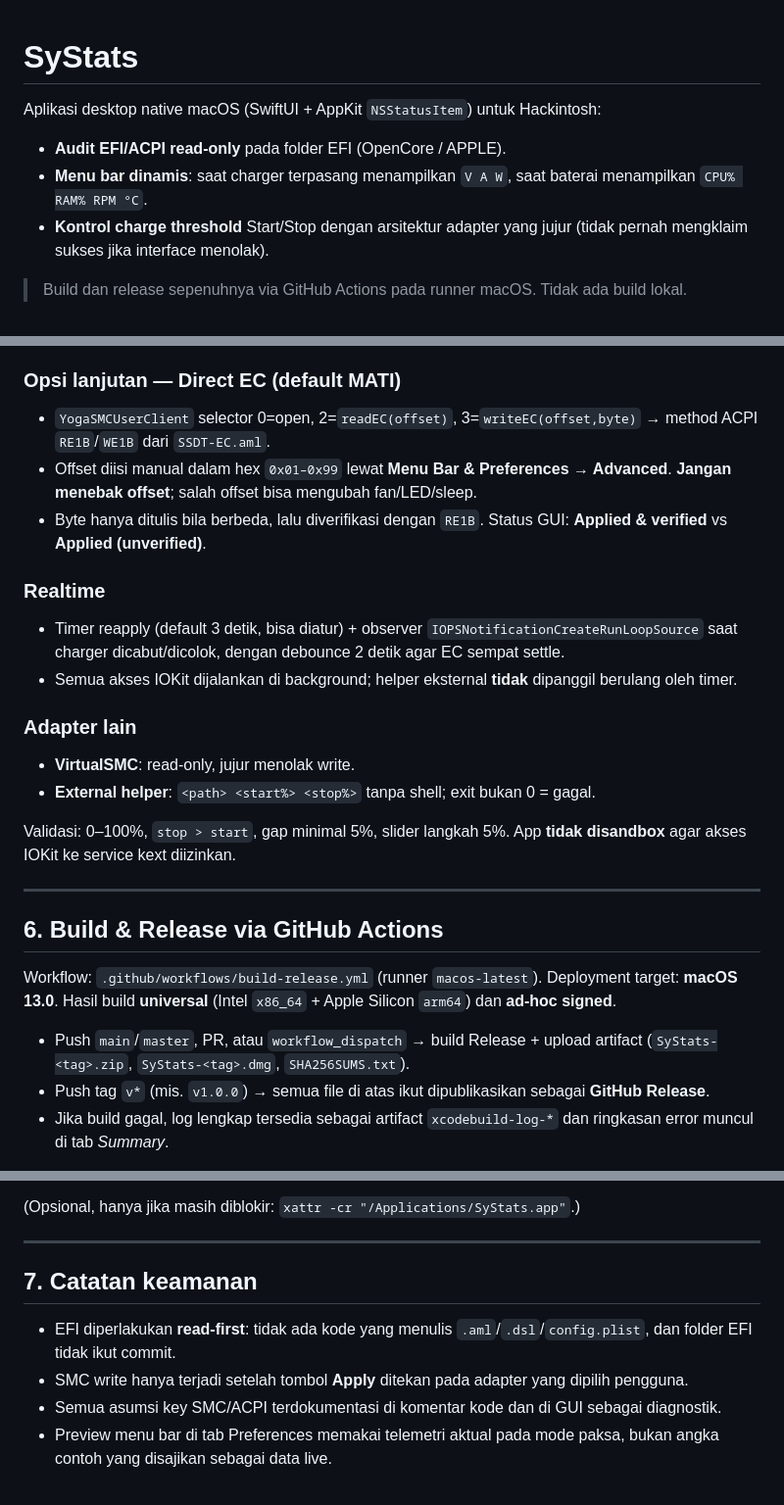
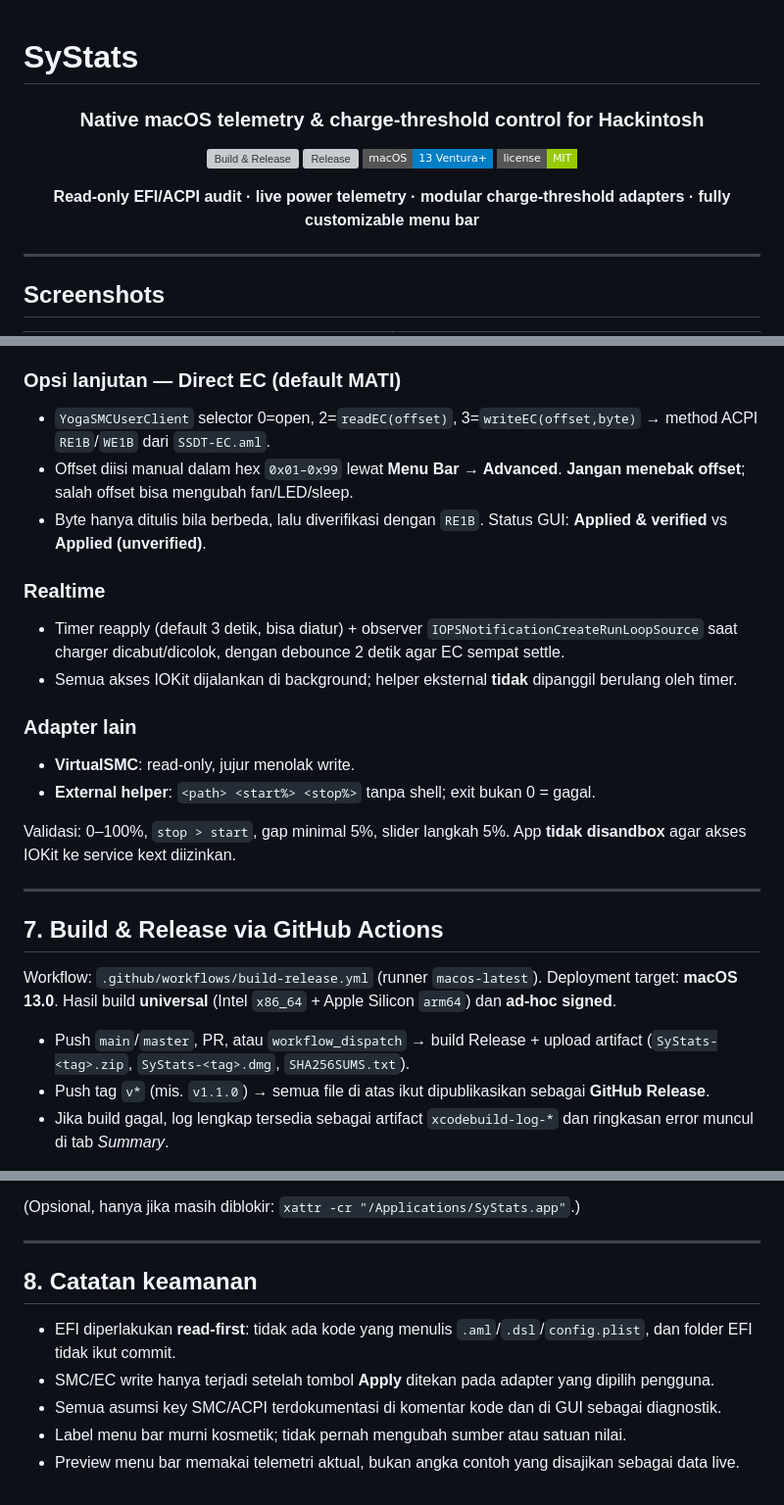
Before and after one commit to Syuhadak27/SyStats, a Markdown page: README.md, 3 parts joined by grey strips. Shown at 98% size. GitHub-like rendering; badges without logos; grey boxes are pictures that could not be loaded.

```diff
--- a/README.md
+++ b/README.md
@@ -1,8 +1,19 @@
 # SyStats
 
-Aplikasi desktop native macOS (SwiftUI + AppKit `NSStatusItem`) untuk Hackintosh:
-- **Audit EFI/ACPI read-only** pada folder EFI (OpenCore / APPLE).
-- **Menu bar dinamis**: saat charger terpasang menampilkan `V A W`, saat baterai menampilkan `CPU% RAM% RPM °C`.
-- **Kontrol charge threshold** Start/Stop dengan arsitektur adapter yang jujur (tidak pernah mengklaim sukses jika interface menolak).
+<div align="center">
 
-> Build dan release sepenuhnya via GitHub Actions pada runner macOS. Tidak ada build lokal.
+### Native macOS telemetry & charge-threshold control for Hackintosh
+
+[![Build & Release](https://github.com/Syuhadak27/SyStats/actions/workflows/build-release.yml/badge.svg)](https://github.com/Syuhadak27/SyStats/actions/workflows/build-release.yml)
+[![Release](https://img.shields.io/github/v/release/Syuhadak27/SyStats?display_name=tag&style=flat-square)](https://github.com/Syuhadak27/SyStats/releases)
+[![macOS 13+](https://img.shields.io/badge/macOS-13%20Ventura%2B-blue?style=flat-square)](https://github.com/Syuhadak27/SyStats)
+[![License](https://img.shields.io/badge/license-MIT-green?style=flat-square)](LICENSE)
+
+**Read-only EFI/ACPI audit · live power telemetry · modular charge-threshold adapters · fully customizable menu bar**
+
+</div>
+
+---
+
+## Screenshots
+
@@ -89,15 +169,18 @@ Mekanisme diadaptasi dari audit repo [Syuhadak27/BatteryLenovoAssistent](https:/
 - Status mentah `BAT_PRIMARY` (`BCTG`, `BCSG`, …) hanya untuk diagnostik; pasangan start/stop tidak dipakai sebagai UI karena pemetaannya tidak bisa dipastikan dari binary.
 
 ### Opsi lanjutan — Direct EC (default MATI)
+
 - `YogaSMCUserClient` selector 0=open, 2=`readEC(offset)`, 3=`writeEC(offset,byte)` → method ACPI `RE1B`/`WE1B` dari `SSDT-EC.aml`.
-- Offset diisi manual dalam hex `0x01–0x99` lewat **Menu Bar & Preferences → Advanced**. **Jangan menebak offset**; salah offset bisa mengubah fan/LED/sleep.
+- Offset diisi manual dalam hex `0x01–0x99` lewat **Menu Bar → Advanced**. **Jangan menebak offset**; salah offset bisa mengubah fan/LED/sleep.
 - Byte hanya ditulis bila berbeda, lalu diverifikasi dengan `RE1B`. Status GUI: **Applied & verified** vs **Applied (unverified)**.
 
 ### Realtime
+
 - Timer reapply (default 3 detik, bisa diatur) + observer `IOPSNotificationCreateRunLoopSource` saat charger dicabut/dicolok, dengan debounce 2 detik agar EC sempat settle.
 - Semua akses IOKit dijalankan di background; helper eksternal **tidak** dipanggil berulang oleh timer.
 
 ### Adapter lain
+
 - **VirtualSMC**: read-only, jujur menolak write.
 - **External helper**: `<path> <start%> <stop%>` tanpa shell; exit bukan 0 = gagal.
 
@@ -105,12 +188,12 @@ Validasi: 0–100%, `stop > start`, gap minimal 5%, slider langkah 5%. App **tid
 
 ---
 
-## 6. Build & Release via GitHub Actions
+## 7. Build & Release via GitHub Actions
 
 Workflow: `.github/workflows/build-release.yml` (runner `macos-latest`). Deployment target: **macOS 13.0**. Hasil build **universal** (Intel `x86_64` + Apple Silicon `arm64`) dan **ad-hoc signed**.
 
 - Push `main`/`master`, PR, atau `workflow_dispatch` → build Release + upload artifact (`SyStats-<tag>.zip`, `SyStats-<tag>.dmg`, `SHA256SUMS.txt`).
-- Push tag `v*` (mis. `v1.0.0`) → semua file di atas ikut dipublikasikan sebagai **GitHub Release**.
+- Push tag `v*` (mis. `v1.1.0`) → semua file di atas ikut dipublikasikan sebagai **GitHub Release**.
 - Jika build gagal, log lengkap tersedia sebagai artifact `xcodebuild-log-*` dan ringkasan error muncul di tab *Summary*.
 
 Langkah CI: `xcodegen generate --spec project.yml --project .` → `xcodebuild -scheme SyStats -configuration Release ARCHS="x86_64 arm64"` → verifikasi bundle → `codesign --sign -` (ad-hoc) → `ditto` zip + `hdiutil` dmg.
@@ -127,9 +210,10 @@ Langkah CI: `xcodegen generate --spec project.yml --project .` → `xcodebuild -
 
 ---
 
-## 7. Catatan keamanan
+## 8. Catatan keamanan
 
 - EFI diperlakukan **read-first**: tidak ada kode yang menulis `.aml`/`.dsl`/`config.plist`, dan folder EFI tidak ikut commit.
-- SMC write hanya terjadi setelah tombol **Apply** ditekan pada adapter yang dipilih pengguna.
+- SMC/EC write hanya terjadi setelah tombol **Apply** ditekan pada adapter yang dipilih pengguna.
 - Semua asumsi key SMC/ACPI terdokumentasi di komentar kode dan di GUI sebagai diagnostik.
-- Preview menu bar di tab Preferences memakai telemetri aktual pada mode paksa, bukan angka contoh yang disajikan sebagai data live.
+- Label menu bar murni kosmetik; tidak pernah mengubah sumber atau satuan nilai.
+- Preview menu bar memakai telemetri aktual, bukan angka contoh yang disajikan sebagai data live.
```
Also changed, not shown: other parts of README.md (+78 -9 lines), images/dashboard-battery-live.jpg (added), images/dashboard-battery-offline.jpg (added), images/dashboard-charging.jpg (added), images/menubar-customizer.jpg (added), images/menubar-popover.jpg (added).
